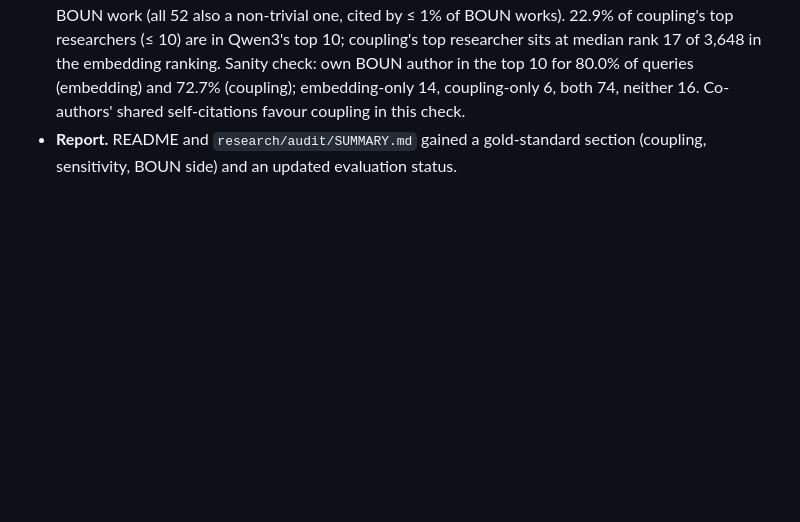
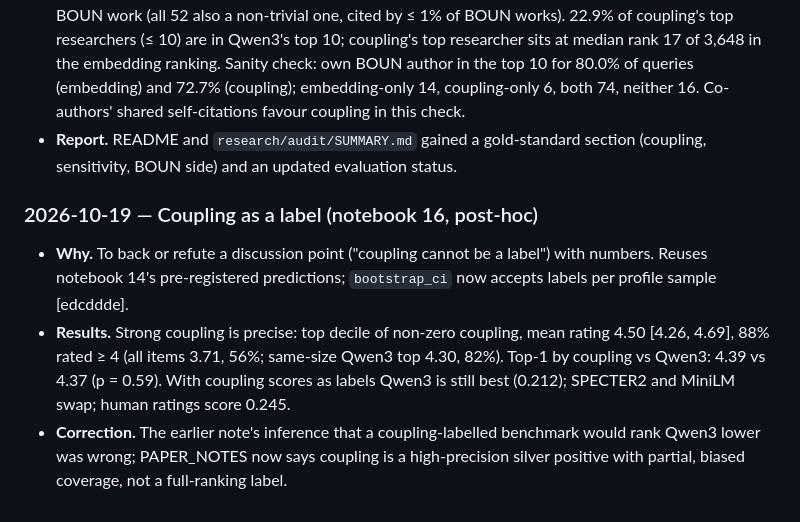
Before and after one commit to senaoz/SWE-599, a Markdown page: docs/DEVLOG.md, the part around the change. Drawn GitHub-style; blank space fills up the shorter version.

Commit message:
Correct coupling-as-label notes

```diff
--- a/docs/DEVLOG.md
+++ b/docs/DEVLOG.md
@@ -795,3 +795,9 @@ Ad hoc checks on the notebook-08 graph. They will move into notebook 08 together
 - **Brief correction.** The brief's "311 BOUN works with a followed co-author" came from the old `boun.csv`; the cleaned data has 642, of which 460 are 100+-author collaborations. The sanity check used the other 182 (152 with references, 110 with a BOUN author who has an earlier work).
 - **Results** (descriptive, no labels) [2df0171]: 101 of 200 papers have references and 52 share ≥ 1 with a BOUN work (all 52 also a non-trivial one, cited by ≤ 1% of BOUN works). 22.9% of coupling's top researchers (≤ 10) are in Qwen3's top 10; coupling's top researcher sits at median rank 17 of 3,648 in the embedding ranking. Sanity check: own BOUN author in the top 10 for 80.0% of queries (embedding) and 72.7% (coupling); embedding-only 14, coupling-only 6, both 74, neither 16. Co-authors' shared self-citations favour coupling in this check.
 - **Report.** README and `research/audit/SUMMARY.md` gained a gold-standard section (coupling, sensitivity, BOUN side) and an updated evaluation status.
+
+### 2026-10-19 — Coupling as a label (notebook 16, post-hoc)
+
+- **Why.** To back or refute a discussion point ("coupling cannot be a label") with numbers. Reuses notebook 14's pre-registered predictions; `bootstrap_ci` now accepts labels per profile sample [edcddde].
+- **Results.** Strong coupling is precise: top decile of non-zero coupling, mean rating 4.50 [4.26, 4.69], 88% rated ≥ 4 (all items 3.71, 56%; same-size Qwen3 top 4.30, 82%). Top-1 by coupling vs Qwen3: 4.39 vs 4.37 (p = 0.59). With coupling scores as labels Qwen3 is still best (0.212); SPECTER2 and MiniLM swap; human ratings score 0.245.
+- **Correction.** The earlier note's inference that a coupling-labelled benchmark would rank Qwen3 lower was wrong; PAPER_NOTES now says coupling is a high-precision silver positive with partial, biased coverage, not a full-ranking label.
```
Also changed, not shown: research/audit/PAPER_NOTES.md (+10 -10 lines).
